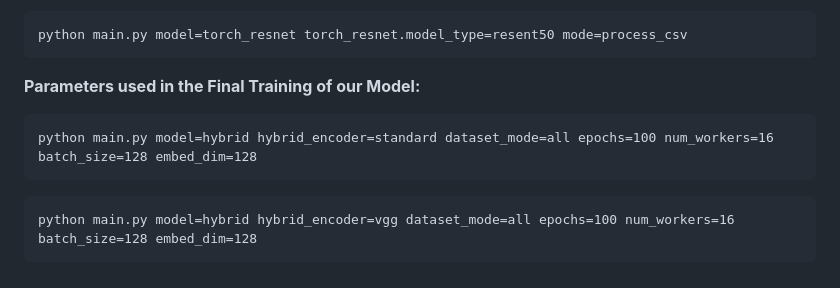
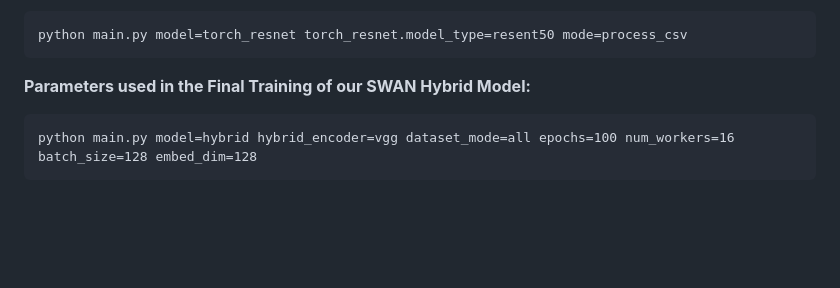
Before and after one commit to ndrohrich/CVDL_Practical, a Markdown page: README.md, the part around the change. GitHub-like rendering; blank space fills up the shorter version.

````diff
--- a/README.md
+++ b/README.md
@@ -155,10 +155,7 @@ python main.py model=torch_resnet torch_resnet.model_type=resent50 mode=process_
 ```
 
 
-**Parameters used in the Final Training of our Model:**
-```
-python main.py model=hybrid hybrid_encoder=standard dataset_mode=all epochs=100 num_workers=16 batch_size=128 embed_dim=128
-```
+**Parameters used in the Final Training of our SWAN Hybrid Model:**
 
 ```
 python main.py model=hybrid hybrid_encoder=vgg dataset_mode=all epochs=100 num_workers=16 batch_size=128 embed_dim=128
````
